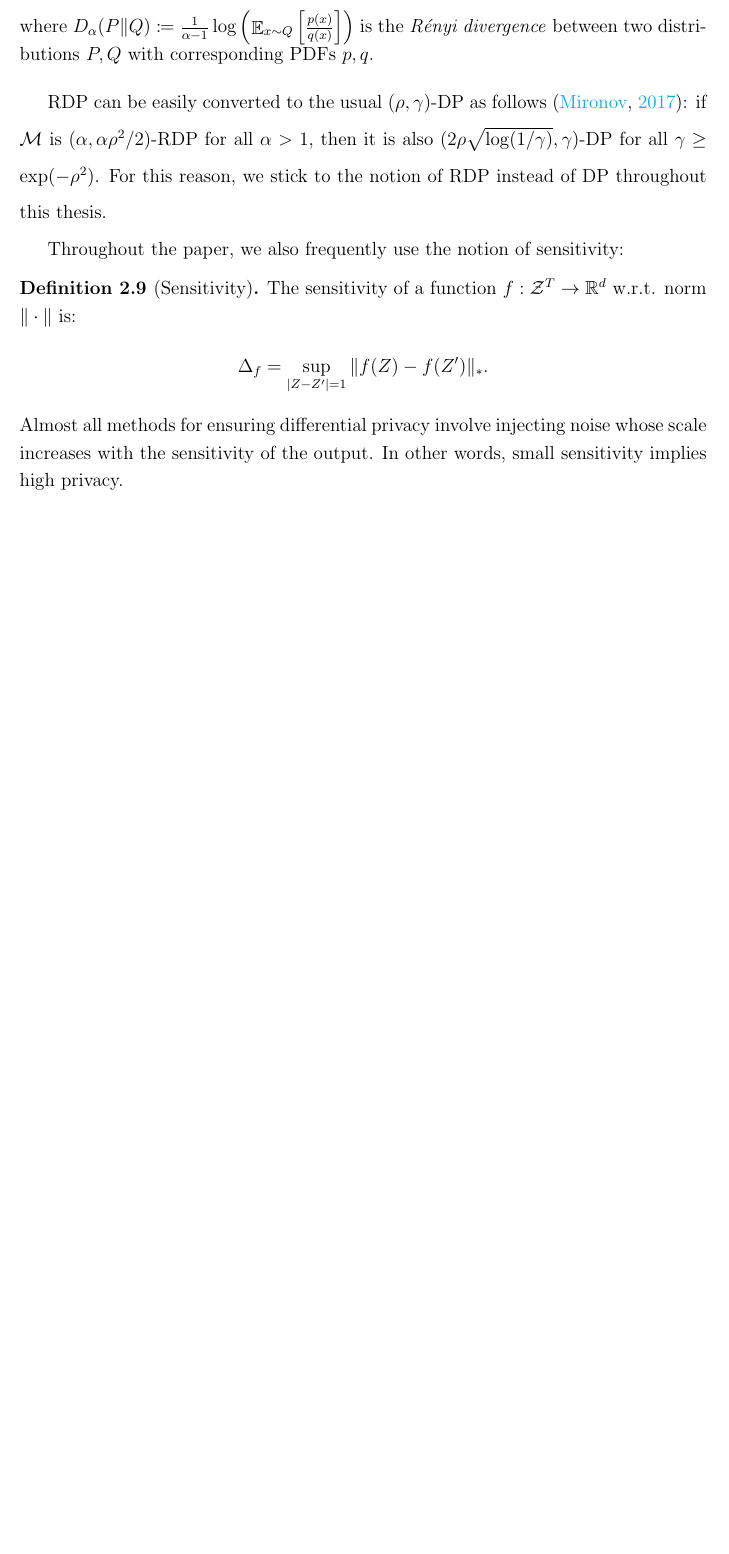
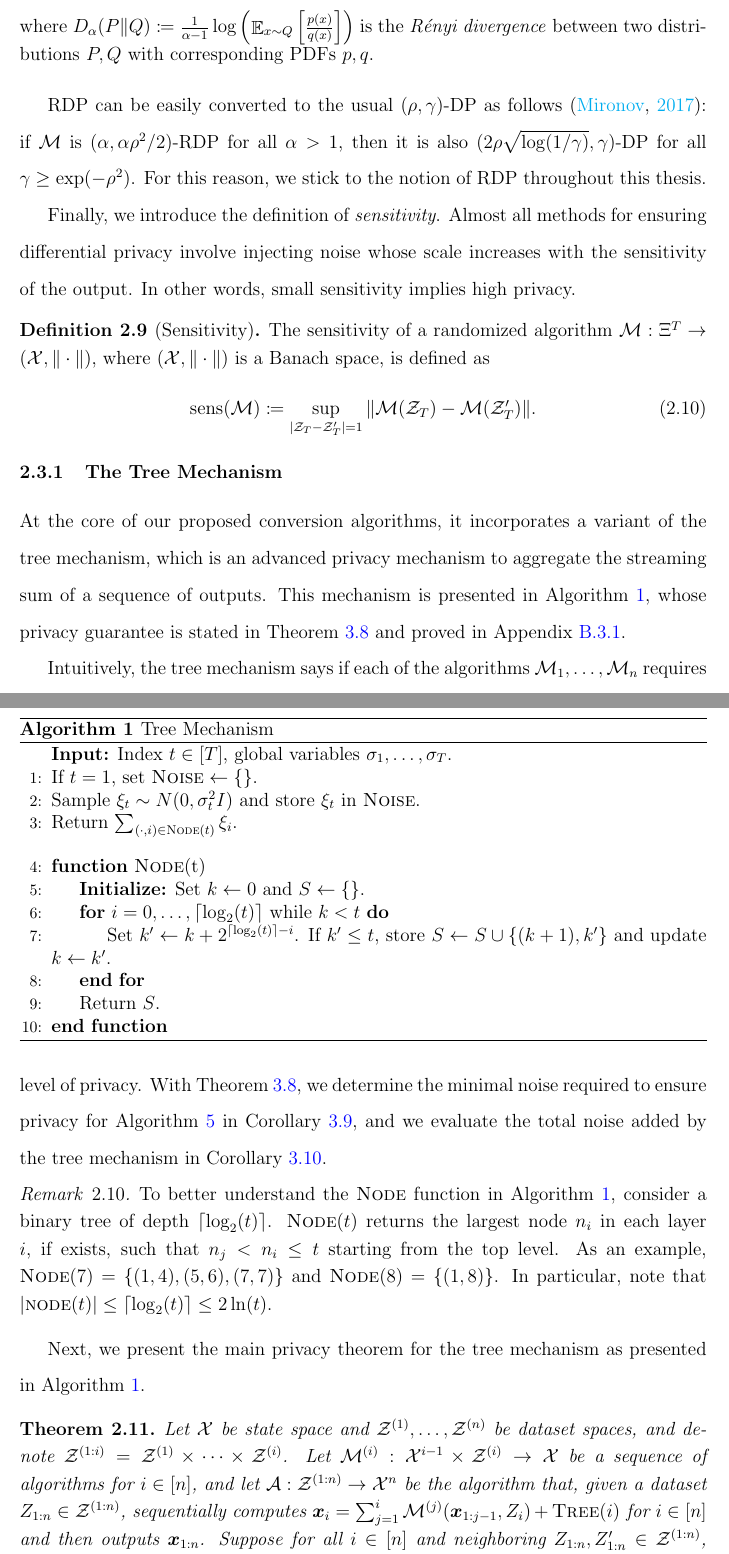
Before and after one commit to ZQZCalin/phd-thesis, a LaTeX thesis (thesis.tex, which reads 2_DP-OTB/1_intro.tex, 2_DP-OTB/_misc/alg_tree_mechanism.tex): part of page 29 of 148 before the commit and two parts of pages 29 and 30 of 150 after it, the two joined at a grey line, cut so that both start at the same text, the shorter picture padded with empty space. Compiled offline with pdfLaTeX.

Commit message:
autosave

```diff
--- a/2_DP-OTB/1_intro.tex
+++ b/2_DP-OTB/1_intro.tex
@@ -107,14 +108,42 @@ An alternative (and almost equivalent) definition is \emph{R\'enyi differential
 where $D_{\alpha}(P\|Q) \coloneqq \frac{1}{\alpha-1}\log \left(\E_{x \sim Q} \left[\frac{p(x)}{q(x)}\right]\right)$ is the \emph{R\'enyi divergence} between two distributions $P,Q$ with corresponding PDFs $p,q$.
 \end{definition}
 
-RDP can be easily converted to the usual $(\rho,\gamma)$-DP as follows \citep{mironov2017renyi}: if $\calM$ is $(\alpha, \alpha\rho^2/2)$-RDP for all $\alpha>1$, then it is also $(2\rho\sqrt{\log(1/\gamma)}, \gamma)$-DP for all $\gamma\ge \exp(-\rho^2)$. For this reason, we stick to the notion of RDP instead of DP throughout this thesis.
+RDP can be easily converted to the usual $(\rho,\gamma)$-DP as follows \citep{mironov2017renyi}: if $\calM$ is $(\alpha, \alpha\rho^2/2)$-RDP for all $\alpha>1$, then it is also $(2\rho\sqrt{\log(1/\gamma)}, \gamma)$-DP for all $\gamma\ge \exp(-\rho^2)$. For this reason, we stick to the notion of RDP throughout this thesis.
 
-Throughout the paper, we also frequently use the notion of sensitivity:
+Finally, we introduce the definition of \emph{sensitivity}. Almost all methods for ensuring differential privacy involve injecting noise whose scale increases with the sensitivity of the output. In other words, small sensitivity implies high privacy.
 
 \begin{definition}[Sensitivity]
-The sensitivity of a function $f: \calZ^T \to \RR^d $ w.r.t. norm $\|\cdot\|$ is:
-\begin{align*}
-    \Delta_f = \sup_{|Z-Z'|=1}\|f(Z) - f(Z')\|_*.
-\end{align*}
-Almost all methods for ensuring differential privacy involve injecting noise whose scale increases with the sensitivity of the output. In other words, small sensitivity implies high privacy.
+The sensitivity of a randomized algorithm $\calM: \Xi^T \to (\calX,\|\cdot\|)$, where $(\calX,\|\cdot\|)$ is a Banach space, is defined as
+\begin{align}
+    \sens(\calM) \coloneqq \sup_{|\calZ_T - \calZ_T'|=1} \|\calM(\calZ_T) - \calM(\calZ_T')\|.
+    \label{eq:DP-OTB:sensitivity}
+\end{align}
 \end{definition}
+
+
+\subsection{The Tree Mechanism}
+
+At the core of our proposed conversion algorithms, it incorporates a variant of the tree mechanism, which is an advanced privacy mechanism to aggregate the streaming sum of a sequence of outputs. This mechanism is presented in Algorithm \ref{alg:DP-OTB:tree}, whose privacy guarantee is stated in Theorem \ref{thm:DP-O2NC:tree} and proved in Appendix \ref{app:DP-O2NC:tree}.
+
+
+
+Intuitively, the tree mechanism says if each of the algorithms $\calM_1,\ldots,\calM_n$ requires $\sigma^2$ noise for privacy, then the sum $\sum_{i=1}^n\calM_i$ only needs $O(\ln(n)\sigma^2)$ noise for the same level of privacy. With Theorem \ref{thm:DP-O2NC:tree}, we determine the minimal noise required to ensure privacy for Algorithm \ref{alg:DP-O2NC:PONC} in Corollary \ref{cor:DP-O2NC:privacy}, and we evaluate the total noise added by the tree mechanism in Corollary \ref{cor:DP-O2NC:tree-noise}.
+
+\input{2_DP-OTB/_misc/alg_tree_mechanism}
+
+\begin{remark}
+\label{rmk:DP-OTB:tree}
+To better understand the \textsc{Node} function in Algorithm \ref{alg:DP-OTB:tree}, consider a binary tree of depth $\lceil\log_2(t)\rceil$. $\textsc{Node}(t)$ returns the largest node $n_i$ in each layer $i$, if exists, such that $n_j<n_i\le t$ starting from the top level. As an example, $\textsc{Node}(7)=\{(1,4),(5,6),(7,7)\}$ and $\textsc{Node}(8)=\{(1,8)\}$. In particular, note that $|\textsc{node}(t)| \le \lceil\log_2(t)\rceil \le 2\ln(t)$.
+% Note that $\sum_{(i,j)\in\textsc{Node}(t)}\sum_{k=i}^j = \sum_{k=1}^t$.
+\end{remark}
+
+Next, we present the main privacy theorem for the tree mechanism as presented in Algorithm \ref{alg:DP-OTB:tree}.
+% Let $\calX$ be a state space and $\calZ^{(1)},\ldots,\calZ^{(n)}$ be dataset spaces. In our case, $\calX$ is the collection of weights $\vecx$ for $f(\vecx,z)$, $\calZ^{(1)}$ is the collection of all possible batches $Z_1^k$ of size $B_1$ defined in Algorithm \ref{alg:DP-O2NC:PONC} and $\calZ^{(i)}$ for $i\ge 2$ is the collection of all possible batches $Z_i^k$ of size $B_2$.
+% We would like to highlight that Theorem \ref{thm:DP-O2NC:tree} holds for any arbitrary $\calX, \calZ, \calM$.
+
+\begin{theorem}
+\label{thm:DP-OTB:tree}
+Let $\calX$ be state space and $\calZ^{(1)},\ldots,\calZ^{(n)}$ be dataset spaces, and denote $\calZ^{(1:i)}=\calZ^{(1)}\times\dotsm\times\calZ^{(i)}$. Let $\calM^{(i)}:\calX^{i-1}\times\calZ^{(i)} \to \calX$ be a sequence of algorithms for $i\in[n]$, and let $\calA:\calZ^{(1:n)} \to \calX^n$ be the algorithm that, given a dataset $Z_{1:n} \in \calZ^{(1:n)}$, sequentially computes $\vecx_i = \sum_{j=1}^i\calM^{(j)}(\vecx_{1:j-1},Z_i)+\textsc{Tree}(i)$ for $i\in[n]$ and then outputs $\vecx_{1:n}$.
+Suppose for all $i\in[n]$ and neighboring $Z_{1:n},Z_{1:n}'\in\calZ^{(1:n)}$, $\|\calM^{(i)}(\vecx_{1:i-1},Z_i)-\calM^{(i)}(\vecx_{1:i-1},Z_i')\| \le s_i$ for all auxiliary inputs $\vecx_{1:i-1}\in\calX^{i-1}$.
+Then for all $\alpha>1$, $\calA$ is $(\alpha, \alpha\rho^2/2)$-RDP where
+\begin{equation*}
--- /dev/null
+++ b/2_DP-OTB/_misc/alg_tree_mechanism.tex
@@ -0,0 +1,29 @@
+\begin{algorithm}[!t]
+    \begin{algorithmic}[1]
+        \Statex \textbf{Input:} Index $t\in[T]$, global variables $\sigma_1,\ldots,\sigma_T$.
+        % \If {$r = 1$}
+        %     \State Reset $\textsc{Noise} = \{\}$.
+        % \EndIf
+        \State If $t=1$, set $\textsc{Noise}\gets\{\}$.
+        \State Sample $\xi_t \sim N(0,\sigma_t^2 I)$ and store $\xi_t$ in $\textsc{Noise}$.
+        % $\textsc{Noise} \gets \textsc{Noise}\cup\{\xi_t\}$.
+        \State Return $\sum_{(\cdot,i)\in \textsc{Node}(t)} \xi_i$.
+
+        \vspace{1em}
+
+        \Function{Node}{t}
+            % \State Set $k\gets 0$, $S\gets$ binary expression of $r$, $L\gets |S|=\lfloor \log_2(r)\rfloor + 1$, and $\textsc{Node}=\{\}$.
+            % \For {$i=1,\ldots,L$ such that $S[i]=1$}
+            %     \State Set $k' \gets k+2^{L-i}$, store $\textsc{Node}\gets \textsc{Node}\cup\{(k+1,k')\}$, and update $k\gets k'$.
+            % \EndFor
+            % \State Return $\textsc{Node}$.
+            \State \textbf{Initialize:} Set $k\gets 0$ and $S\gets\{\}$.
+            \For {$i=0,\ldots,\lceil\log_2(t)\rceil$ while $k<t$}
+                \State Set $k'\gets k+2^{\lceil\log_2(t)\rceil-i}$. If $k' \le t$, store $S\gets S\cup\{(k+1),k'\}$ and update $k\gets k'$.
+            \EndFor
+            \State Return $S$.
+        \EndFunction
+    \end{algorithmic}
+    \caption{Tree Mechanism}
+    \label{alg:DP-OTB:tree}
+\end{algorithm}
```
Also changed, not shown: 2_DP-OTB/_misc/alg_dp_otb.tex (added, +29 -0 lines), 2_DP-OTB/1_intro.tex (32 more changed lines).
